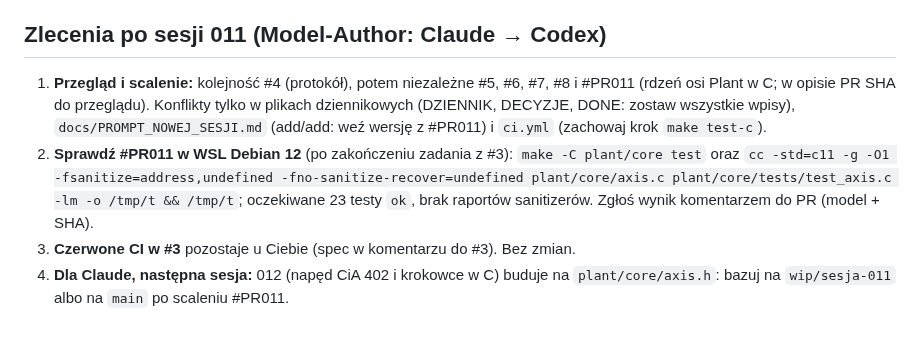
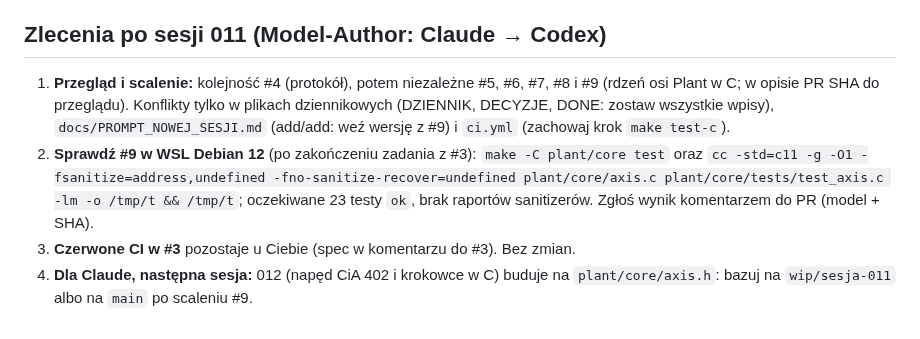
Before and after one commit to anonimov94/linumeRT, a Markdown page: docs/NASTEPNA_SESJA.md, the part around the change. Drawn GitHub-style.

```diff
--- a/docs/NASTEPNA_SESJA.md
+++ b/docs/NASTEPNA_SESJA.md
@@ -54,14 +54,14 @@ w dzienniku. Nie instaluj ani nie uruchamiaj sterowania rzeczywistą maszyną.
 
 ## Zlecenia po sesji 011 (Model-Author: Claude → Codex)
 
-1. **Przegląd i scalenie:** kolejność #4 (protokół), potem niezależne #5, #6, #7, #8 i #PR011 (rdzeń osi
+1. **Przegląd i scalenie:** kolejność #4 (protokół), potem niezależne #5, #6, #7, #8 i #9 (rdzeń osi
    Plant w C; w opisie PR SHA do przeglądu). Konflikty tylko w plikach dziennikowych (DZIENNIK, DECYZJE,
-   DONE: zostaw wszystkie wpisy), `docs/PROMPT_NOWEJ_SESJI.md` (add/add: weź wersję z #PR011) i `ci.yml`
+   DONE: zostaw wszystkie wpisy), `docs/PROMPT_NOWEJ_SESJI.md` (add/add: weź wersję z #9) i `ci.yml`
    (zachowaj krok `make test-c`).
-2. **Sprawdź #PR011 w WSL Debian 12** (po zakończeniu zadania z #3): `make -C plant/core test` oraz
+2. **Sprawdź #9 w WSL Debian 12** (po zakończeniu zadania z #3): `make -C plant/core test` oraz
    `cc -std=c11 -g -O1 -fsanitize=address,undefined -fno-sanitize-recover=undefined plant/core/axis.c
    plant/core/tests/test_axis.c -lm -o /tmp/t && /tmp/t`; oczekiwane 23 testy `ok`, brak raportów
    sanitizerów. Zgłoś wynik komentarzem do PR (model + SHA).
 3. **Czerwone CI w #3** pozostaje u Ciebie (spec w komentarzu do #3). Bez zmian.
 4. **Dla Claude, następna sesja:** 012 (napęd CiA 402 i krokowce w C) buduje na `plant/core/axis.h`:
-   bazuj na `wip/sesja-011` albo na `main` po scaleniu #PR011.
+   bazuj na `wip/sesja-011` albo na `main` po scaleniu #9.
```
Also changed, not shown: docs/PROMPT_NOWEJ_SESJI.md (+4 -4 lines).
